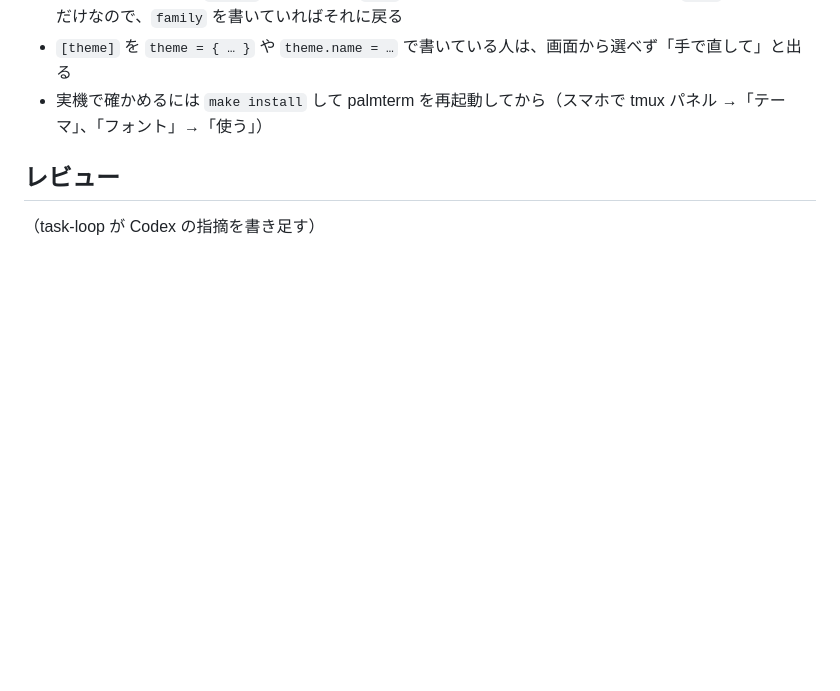
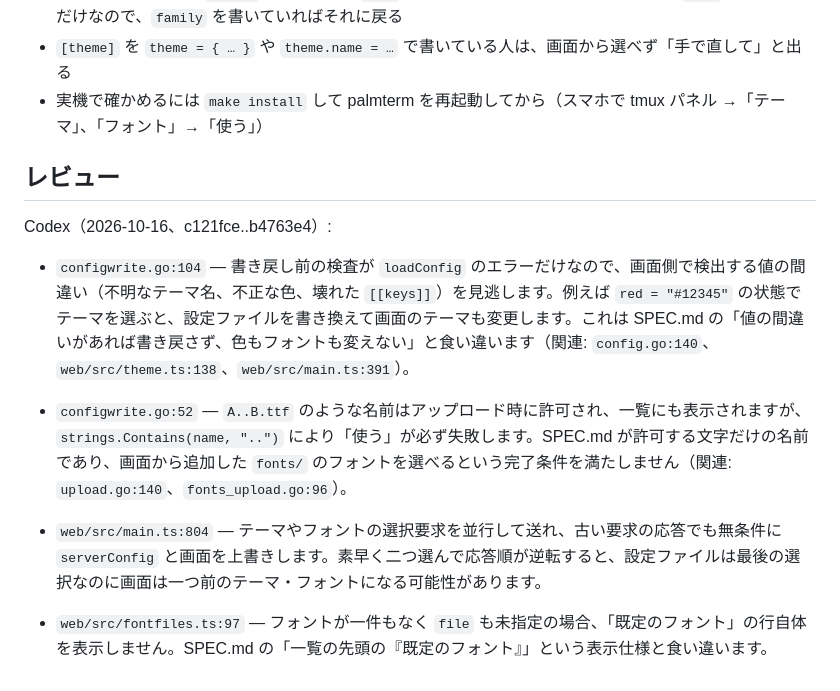
Before and after one commit to MoomA-0750/palmterm, a Markdown page: tasks/0014-theme-font-picker.md, the part around the change. Rendered like a GitHub page; blank space fills up the shorter version.

Commit message:
task-loop: 0014 のレビューを書き足す

```diff
--- a/tasks/0014-theme-font-picker.md
+++ b/tasks/0014-theme-font-picker.md
@@ -54,4 +54,12 @@ created: 2026-10-16
 - 実機で確かめるには `make install` して palmterm を再起動してから（スマホで tmux パネル →「テーマ」、「フォント」→「使う」）
 
 ## レビュー
-（task-loop が Codex の指摘を書き足す）
+Codex（2026-10-16、c121fce..b4763e4）:
+
+- `configwrite.go:104` — 書き戻し前の検査が `loadConfig` のエラーだけなので、画面側で検出する値の間違い（不明なテーマ名、不正な色、壊れた `[[keys]]`）を見逃します。例えば `red = "#12345"` の状態でテーマを選ぶと、設定ファイルを書き換えて画面のテーマも変更します。これは SPEC.md の「値の間違いがあれば書き戻さず、色もフォントも変えない」と食い違います（関連: `config.go:140`、`web/src/theme.ts:138`、`web/src/main.ts:391`）。
+
+- `configwrite.go:52` — `A..B.ttf` のような名前はアップロード時に許可され、一覧にも表示されますが、`strings.Contains(name, "..")` により「使う」が必ず失敗します。SPEC.md が許可する文字だけの名前であり、画面から追加した `fonts/` のフォントを選べるという完了条件を満たしません（関連: `upload.go:140`、`fonts_upload.go:96`）。
+
+- `web/src/main.ts:804` — テーマやフォントの選択要求を並行して送れ、古い要求の応答でも無条件に `serverConfig` と画面を上書きします。素早く二つ選んで応答順が逆転すると、設定ファイルは最後の選択なのに画面は一つ前のテーマ・フォントになる可能性があります。
+
+- `web/src/fontfiles.ts:97` — フォントが一件もなく `file` も未指定の場合、「既定のフォント」の行自体を表示しません。SPEC.md の「一覧の先頭の『既定のフォント』」という表示仕様と食い違います。
```
